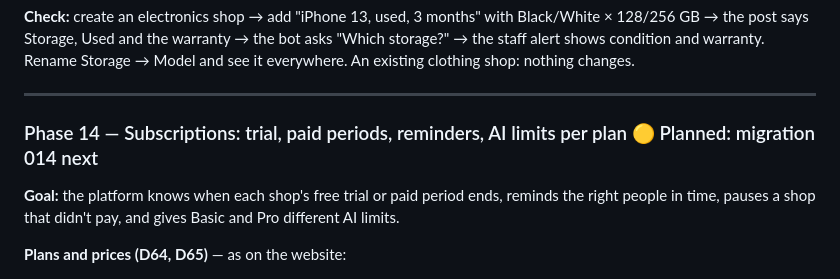
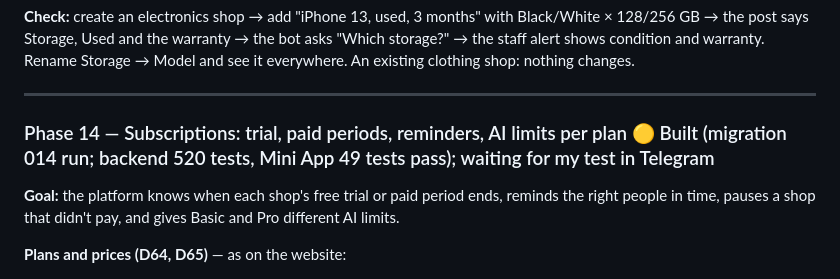
Before and after one commit to natidebe/Cloth-store-Ai-platform-, a Markdown page: BUILD_PLAN.md, the part around the change. GitHub-like rendering.

Commit message:
Phase 14: built, waiting for the test in Telegram

```diff
--- a/BUILD_PLAN.md
+++ b/BUILD_PLAN.md
@@ -1198,7 +1198,7 @@ nothing changes.
 
 ---
 
-### Phase 14 — Subscriptions: trial, paid periods, reminders, AI limits per plan 🟡 Planned: migration 014 next
+### Phase 14 — Subscriptions: trial, paid periods, reminders, AI limits per plan 🟡 Built (migration 014 run; backend 520 tests, Mini App 49 tests pass); waiting for my test in Telegram
 
 **Goal:** the platform knows when each shop's free trial or paid period ends,
 reminds the right people in time, pauses a shop that didn't pay, and gives
```
